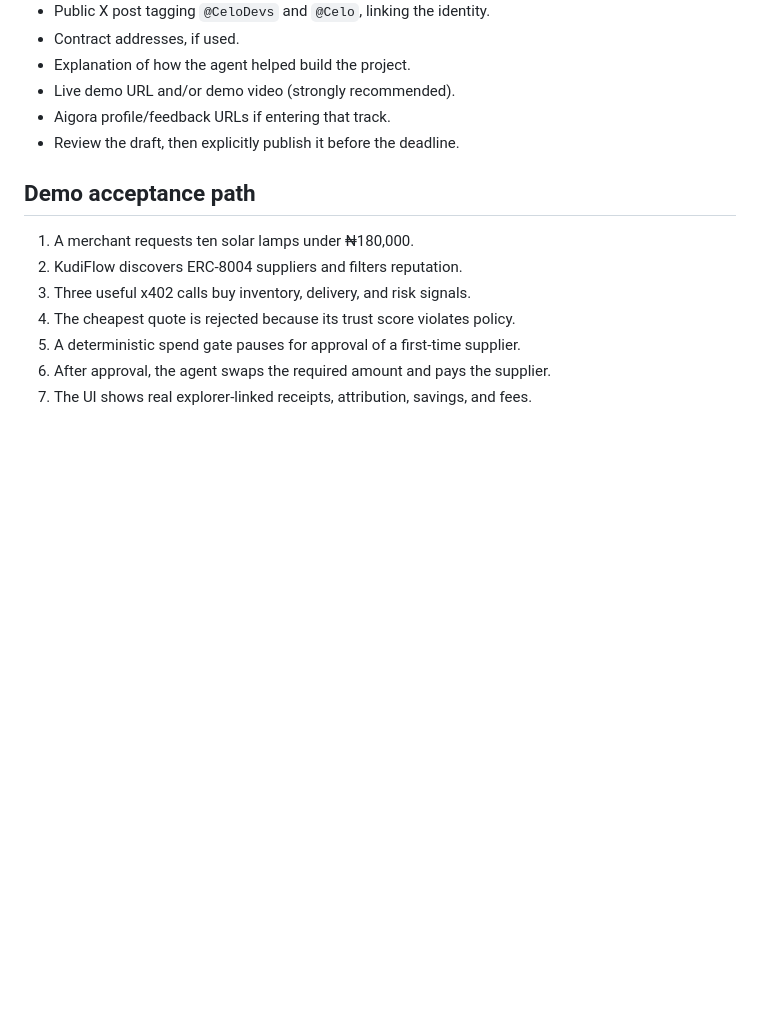
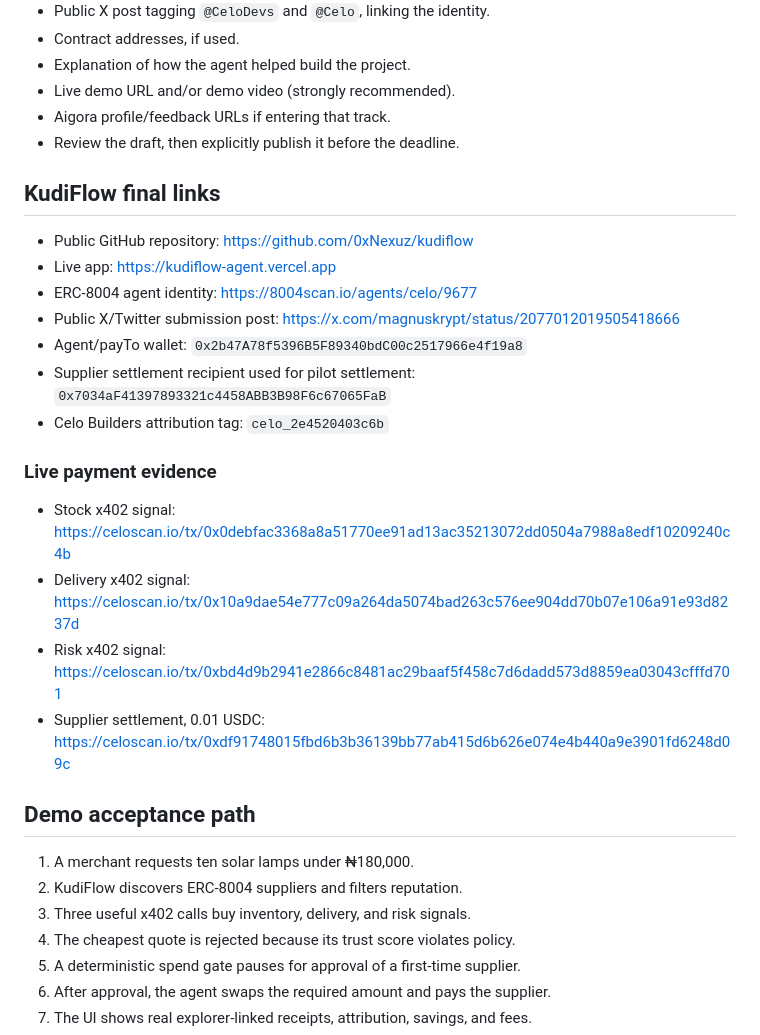
Before and after one commit to 0xNexuz/kudiflow, a Markdown page: docs/SUBMISSION.md, the part around the change. Drawn GitHub-style; blank space fills up the shorter version.

Commit message:
Document final submission evidence

```diff
--- a/docs/SUBMISSION.md
+++ b/docs/SUBMISSION.md
@@ -58,6 +58,23 @@ track (ten $50 awards) after the core economic loop is live.
 - Aigora profile/feedback URLs if entering that track.
 - Review the draft, then explicitly publish it before the deadline.
 
+## KudiFlow final links
+
+- Public GitHub repository: https://github.com/0xNexuz/kudiflow
+- Live app: https://kudiflow-agent.vercel.app
+- ERC-8004 agent identity: https://8004scan.io/agents/celo/9677
+- Public X/Twitter submission post: https://x.com/magnuskrypt/status/2077012019505418666
+- Agent/payTo wallet: `0x2b47A78f5396B5F89340bdC00c2517966e4f19a8`
+- Supplier settlement recipient used for pilot settlement: `0x7034aF41397893321c4458ABB3B98F6c67065FaB`
+- Celo Builders attribution tag: `celo_2e4520403c6b`
+
+### Live payment evidence
+
+- Stock x402 signal: https://celoscan.io/tx/0x0debfac3368a8a51770ee91ad13ac35213072dd0504a7988a8edf10209240c4b
+- Delivery x402 signal: https://celoscan.io/tx/0x10a9dae54e777c09a264da5074bad263c576ee904dd70b07e106a91e93d8237d
+- Risk x402 signal: https://celoscan.io/tx/0xbd4d9b2941e2866c8481ac29baaf5f458c7d6dadd573d8859ea03043cfffd701
+- Supplier settlement, 0.01 USDC: https://celoscan.io/tx/0xdf91748015fbd6b3b36139bb77ab415d6b626e074e4b440a9e3901fd6248d09c
+
 ## Demo acceptance path
 
 1. A merchant requests ten solar lamps under ₦180,000.
```
